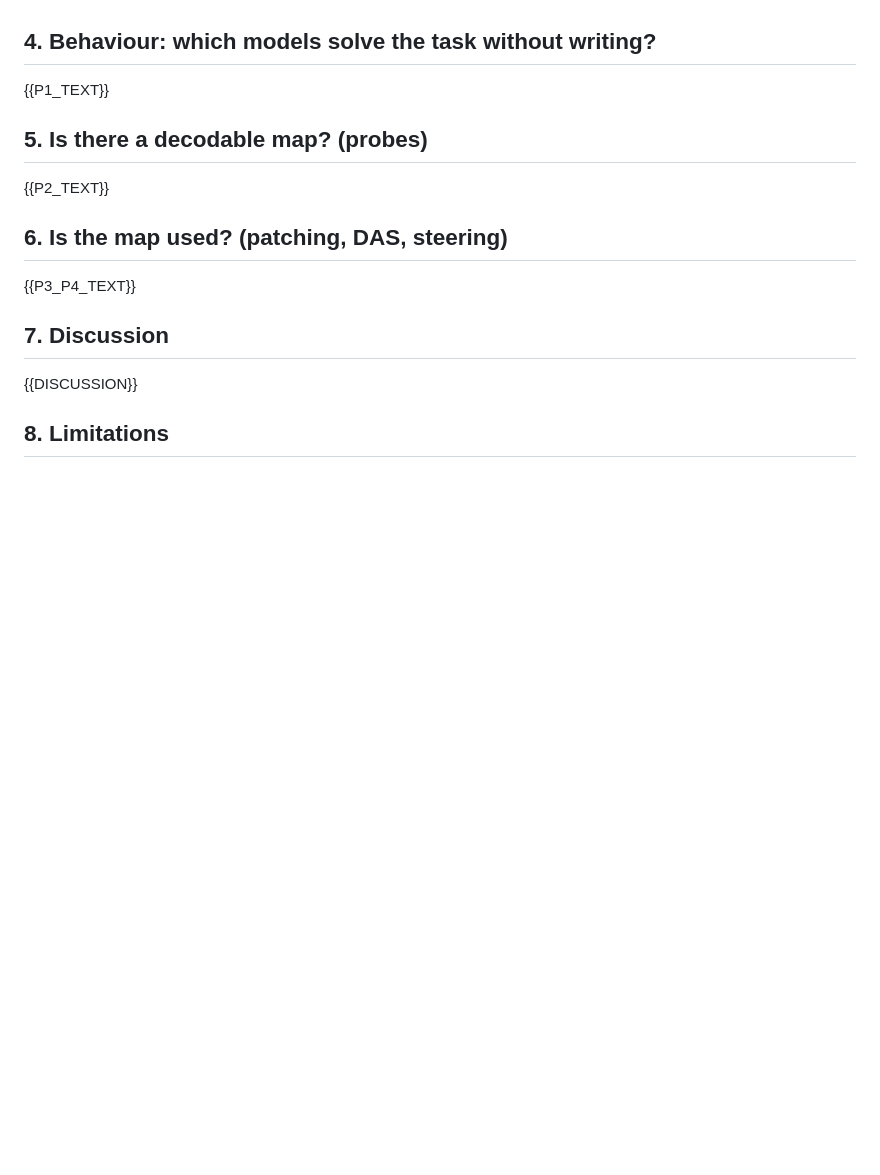
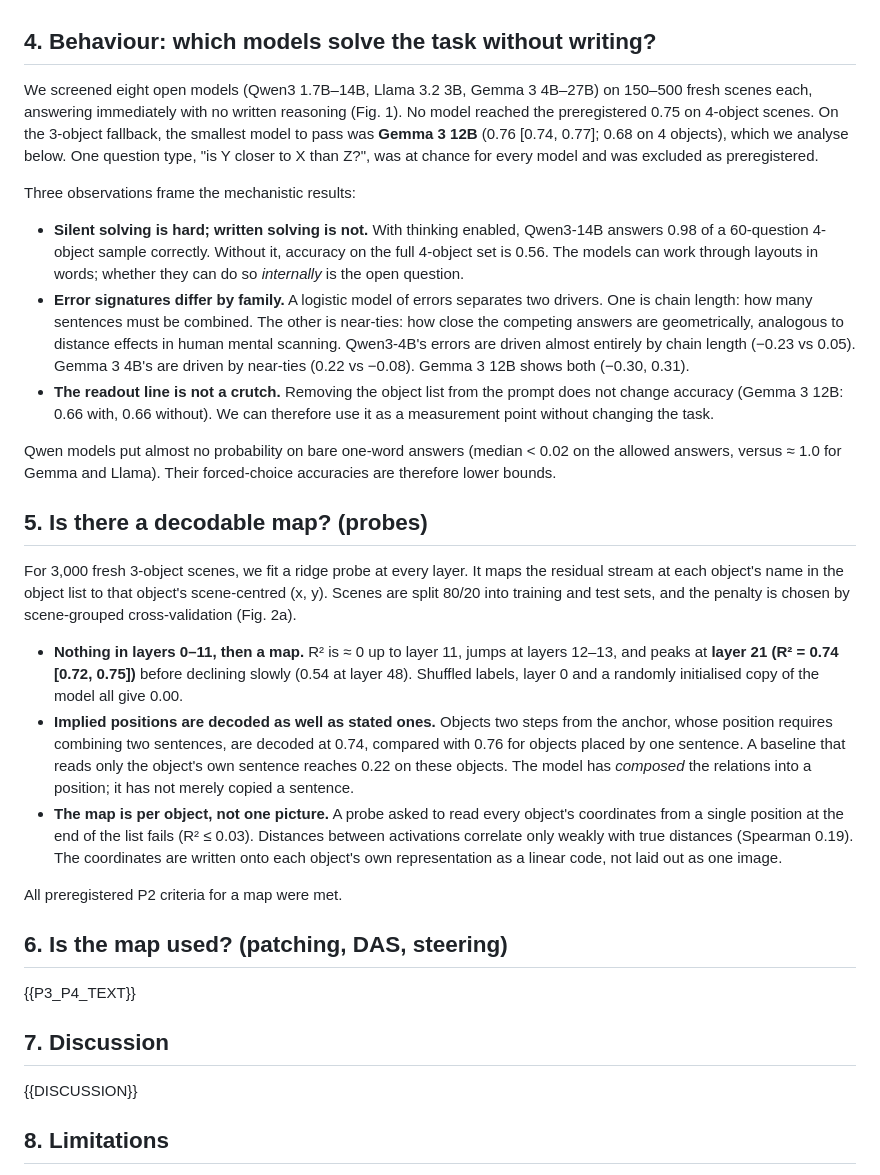
Before and after one commit to ccgomezn/geometry-llm, a Markdown page: paper/draft.md, the part around the change. Drawn GitHub-style; blank space fills up the shorter version.

Commit message:
paper: behaviour and probe sections; figure 2 script
Co-Authored-By: Claude Opus 5.5 <noreply@anthropic.com>

```diff
--- a/paper/draft.md
+++ b/paper/draft.md
@@ -43,11 +43,25 @@ We build that test. We generate never-before-seen layouts described only in text
 
 ## 4. Behaviour: which models solve the task without writing?
 
-{{P1_TEXT}}
+We screened eight open models (Qwen3 1.7B–14B, Llama 3.2 3B, Gemma 3 4B–27B) on 150–500 fresh scenes each, answering immediately with no written reasoning (Fig. 1). No model reached the preregistered 0.75 on 4-object scenes. On the 3-object fallback, the smallest model to pass was **Gemma 3 12B** (0.76 [0.74, 0.77]; 0.68 on 4 objects), which we analyse below. One question type, "is Y closer to X than Z?", was at chance for every model and was excluded as preregistered.
+
+Three observations frame the mechanistic results:
+
+- **Silent solving is hard; written solving is not.** With thinking enabled, Qwen3-14B answers 0.98 of a 60-question 4-object sample correctly. Without it, accuracy on the full 4-object set is 0.56. The models can work through layouts in words; whether they can do so *internally* is the open question.
+- **Error signatures differ by family.** A logistic model of errors separates two drivers. One is chain length: how many sentences must be combined. The other is near-ties: how close the competing answers are geometrically, analogous to distance effects in human mental scanning. Qwen3-4B's errors are driven almost entirely by chain length (−0.23 vs 0.05). Gemma 3 4B's are driven by near-ties (0.22 vs −0.08). Gemma 3 12B shows both (−0.30, 0.31).
+- **The readout line is not a crutch.** Removing the object list from the prompt does not change accuracy (Gemma 3 12B: 0.66 with, 0.66 without). We can therefore use it as a measurement point without changing the task.
+
+Qwen models put almost no probability on bare one-word answers (median < 0.02 on the allowed answers, versus ≈ 1.0 for Gemma and Llama). Their forced-choice accuracies are therefore lower bounds.
 
 ## 5. Is there a decodable map? (probes)
 
-{{P2_TEXT}}
+For 3,000 fresh 3-object scenes, we fit a ridge probe at every layer. It maps the residual stream at each object's name in the object list to that object's scene-centred (x, y). Scenes are split 80/20 into training and test sets, and the penalty is chosen by scene-grouped cross-validation (Fig. 2a).
+
+- **Nothing in layers 0–11, then a map.** R² is ≈ 0 up to layer 11, jumps at layers 12–13, and peaks at **layer 21 (R² = 0.74 [0.72, 0.75])** before declining slowly (0.54 at layer 48). Shuffled labels, layer 0 and a randomly initialised copy of the model all give 0.00.
+- **Implied positions are decoded as well as stated ones.** Objects two steps from the anchor, whose position requires combining two sentences, are decoded at 0.74, compared with 0.76 for objects placed by one sentence. A baseline that reads only the object's own sentence reaches 0.22 on these objects. The model has *composed* the relations into a position; it has not merely copied a sentence.
+- **The map is per object, not one picture.** A probe asked to read every object's coordinates from a single position at the end of the list fails (R² ≤ 0.03). Distances between activations correlate only weakly with true distances (Spearman 0.19). The coordinates are written onto each object's own representation as a linear code, not laid out as one image.
+
+All preregistered P2 criteria for a map were met.
 
 ## 6. Is the map used? (patching, DAS, steering)
 
```
Also changed, not shown: results/figures/paper_fig2_mechanism.png (added), 1 other file.
